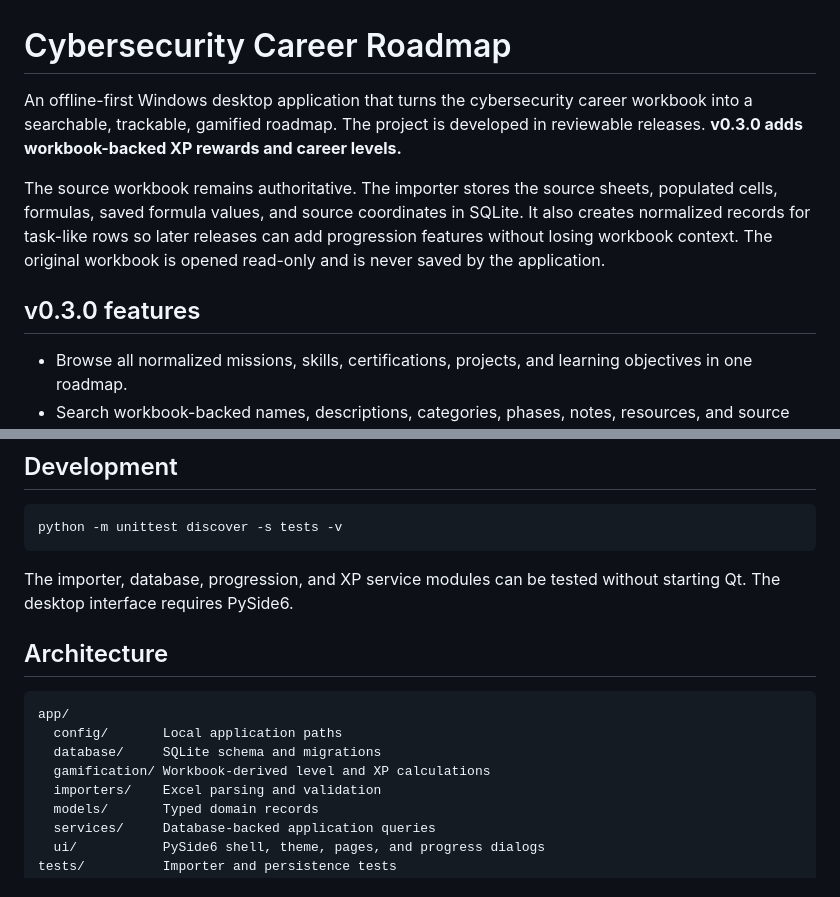
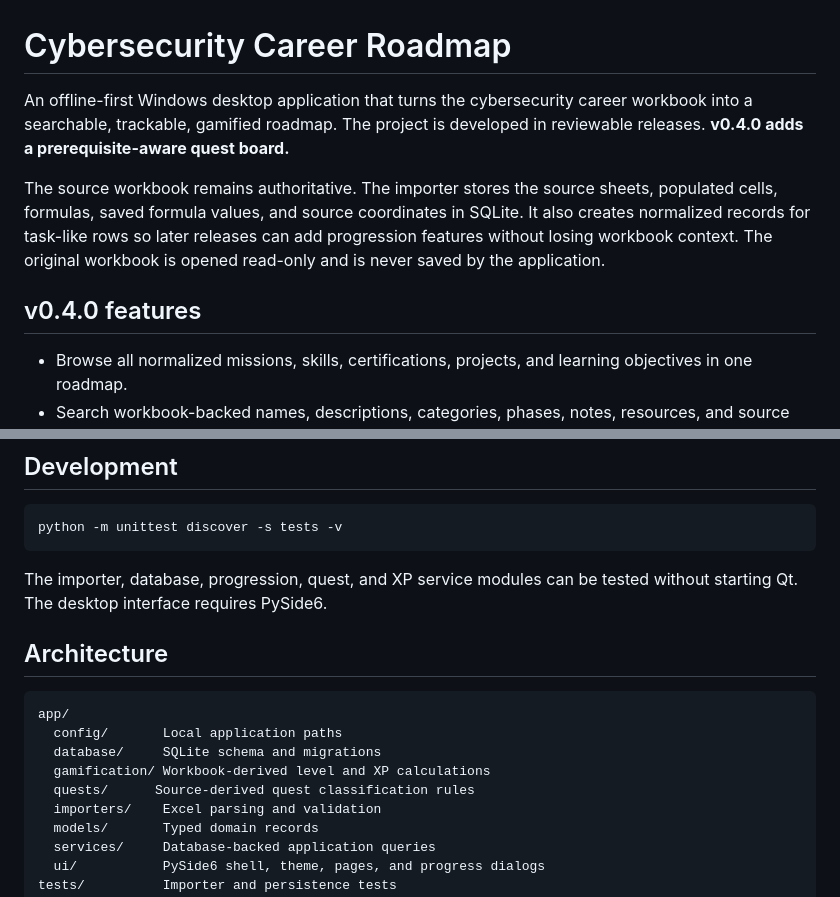
Before and after one commit to ZeroTrace-LPT/gamified-roadmap, a Markdown page: README.md, 2 parts joined by grey strips. Rendered like a GitHub page.

````diff
--- a/README.md
+++ b/README.md
@@ -1,10 +1,10 @@
 # Cybersecurity Career Roadmap
 
-An offline-first Windows desktop application that turns the cybersecurity career workbook into a searchable, trackable, gamified roadmap. The project is developed in reviewable releases. **v0.3.0 adds workbook-backed XP rewards and career levels.**
+An offline-first Windows desktop application that turns the cybersecurity career workbook into a searchable, trackable, gamified roadmap. The project is developed in reviewable releases. **v0.4.0 adds a prerequisite-aware quest board.**
 
 The source workbook remains authoritative. The importer stores the source sheets, populated cells, formulas, saved formula values, and source coordinates in SQLite. It also creates normalized records for task-like rows so later releases can add progression features without losing workbook context. The original workbook is opened read-only and is never saved by the application.
 
-## v0.3.0 features
+## v0.4.0 features
 
 - Browse all normalized missions, skills, certifications, projects, and learning objectives in one roadmap.
 - Search workbook-backed names, descriptions, categories, phases, notes, resources, and source details.
@@ -70,7 +76,7 @@ The script creates a PyInstaller onedir build at `dist\CybersecurityRoadmap\`. I
 python -m unittest discover -s tests -v
 ```
 
-The importer, database, progression, and XP service modules can be tested without starting Qt. The desktop interface requires PySide6.
+The importer, database, progression, quest, and XP service modules can be tested without starting Qt. The desktop interface requires PySide6.
 
 ## Architecture
 
@@ -79,6 +85,7 @@ app/
   config/       Local application paths
   database/     SQLite schema and migrations
   gamification/ Workbook-derived level and XP calculations
+  quests/      Source-derived quest classification rules
   importers/    Excel parsing and validation
   models/       Typed domain records
   services/     Database-backed application queries
````
Also changed, not shown: other parts of README.md (+7 -1 lines), CHANGELOG.md (+24 -0 lines), ROADMAP.md (+3 -2 lines), docs/screenshots/v0.4-quest-board.png (added), 9 other files.
